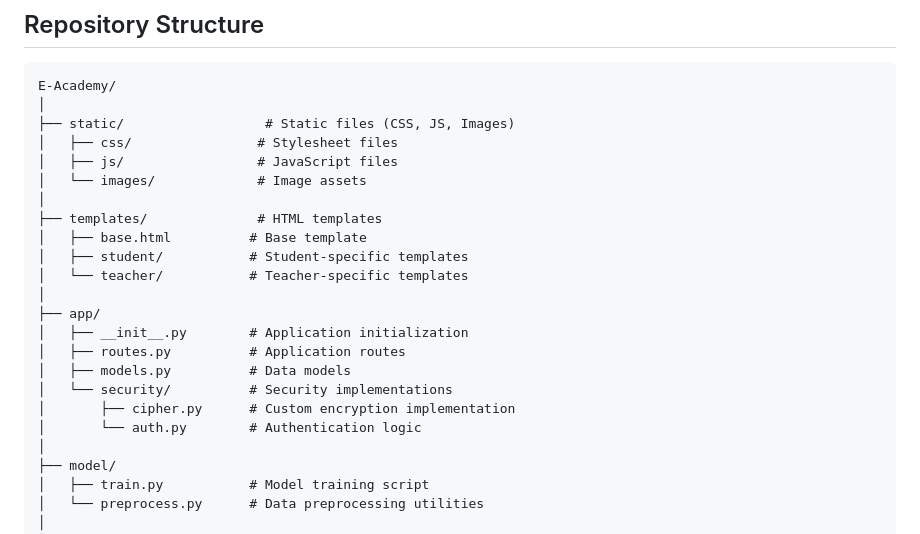
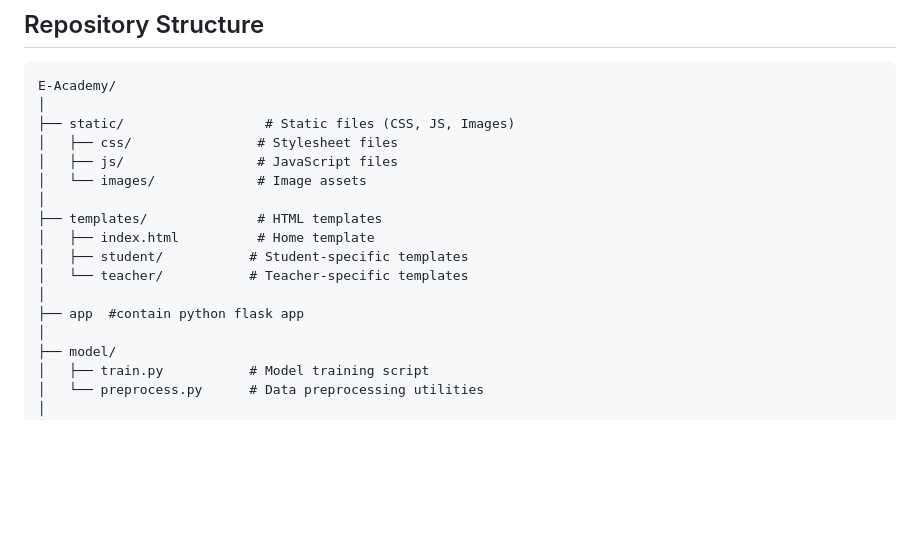
Before and after one commit to anshh-arora/Secure-Learning-Management-System-with-Content-Encryption-and-Student-Performance-Prediction, a Markdown page: README.md, the part around the change. Drawn GitHub-style; blank space fills up the shorter version.

```diff
--- a/README.md
+++ b/README.md
@@ -74,17 +74,11 @@ E-Academy/
 │   └── images/             # Image assets
 │
 ├── templates/              # HTML templates
-│   ├── base.html          # Base template
+│   ├── index.html          # Home template
 │   ├── student/           # Student-specific templates
 │   └── teacher/           # Teacher-specific templates
 │
-├── app/
-│   ├── __init__.py        # Application initialization
-│   ├── routes.py          # Application routes
-│   ├── models.py          # Data models
-│   └── security/          # Security implementations
-│       ├── cipher.py      # Custom encryption implementation
-│       └── auth.py        # Authentication logic
+├── app  #contain python flask app
 │
 ├── model/
 │   ├── train.py           # Model training script
```
